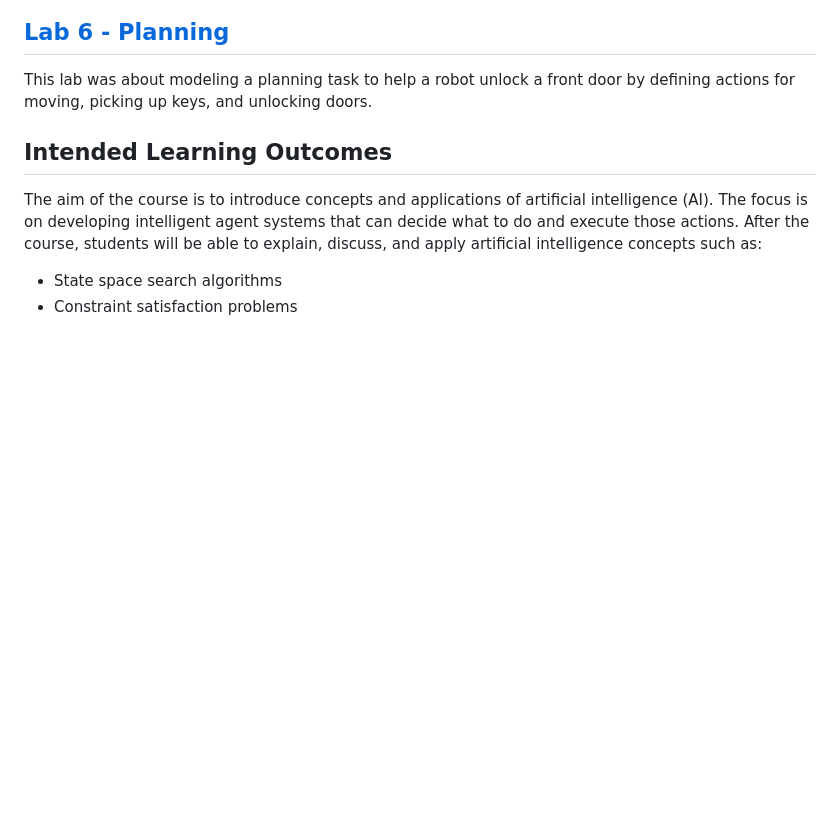
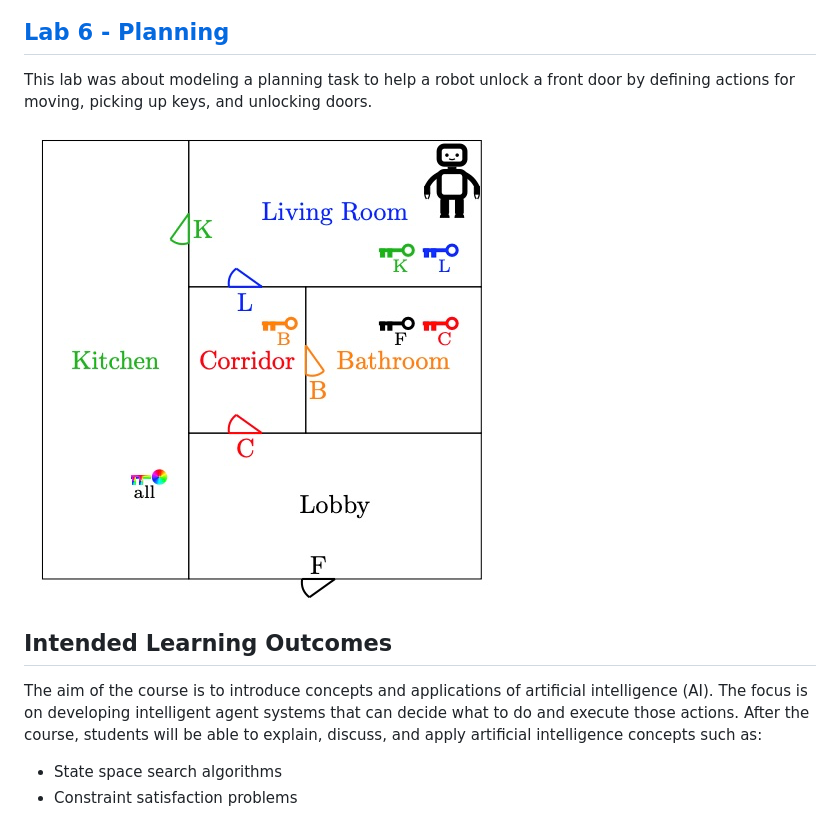
Before and after one commit to Abbasalubeid/Artificial-Intelligence, a Markdown page: README.md, the part around the change. Drawn GitHub-style; blank space fills up the shorter version.

```diff
--- a/README.md
+++ b/README.md
@@ -42,6 +42,8 @@ Explotation is when the agent uses what it has already learned to take the best
 ## [Lab 6 - Planning](https://github.com/Abbasalubeid/Artificial-Intelligence/tree/main/lab6-planning)
 This lab was about modeling a planning task to help a robot unlock a front door by defining actions for moving, picking up keys, and unlocking doors.
 
+![problem](https://github.com/Abbasalubeid/Artificial-Intelligence/blob/main/lab6-planning/problem.png)
+
 ## Intended Learning Outcomes
 
 The aim of the course is to introduce concepts and applications of artificial intelligence (AI). The focus is on developing intelligent agent systems that can decide what to do and execute those actions. After the course, students will be able to explain, discuss, and apply artificial intelligence concepts such as:
```
